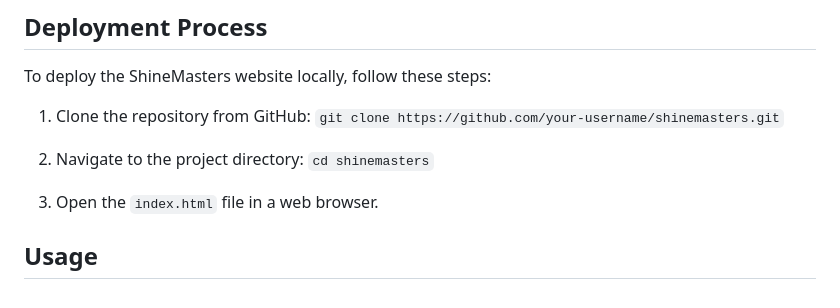
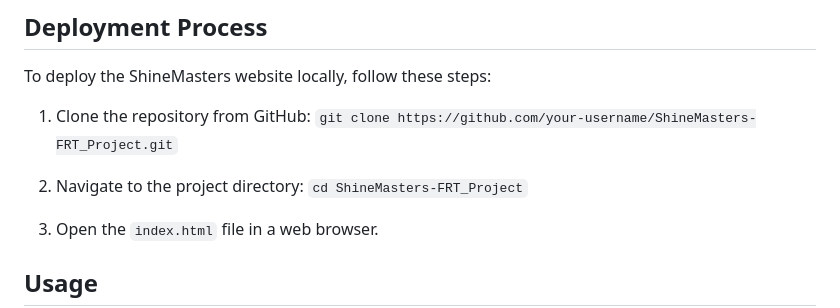
Before and after one commit to nagasrikotha/ShineMasters-FRT_Project, a Markdown page: README.md, the part around one of its changes. Rendered like a GitHub page.

````diff
--- a/README.md
+++ b/README.md
@@ -20,9 +20,9 @@ Welcome to ShineMasters, a premier cleaning services website that offers top-not
 
 To deploy the ShineMasters website locally, follow these steps:
 
-1. Clone the repository from GitHub: ``` git clone https://github.com/your-username/shinemasters.git ```
+1. Clone the repository from GitHub: ``` git clone https://github.com/your-username/ShineMasters-FRT_Project.git ```
 
-2. Navigate to the project directory: ``` cd shinemasters ```
+2. Navigate to the project directory: ``` cd ShineMasters-FRT_Project ```
 
 3. Open the ``` index.html ``` file in a web browser.
 
````
Also changed, not shown: other parts of README.md (+1 -1 lines).
